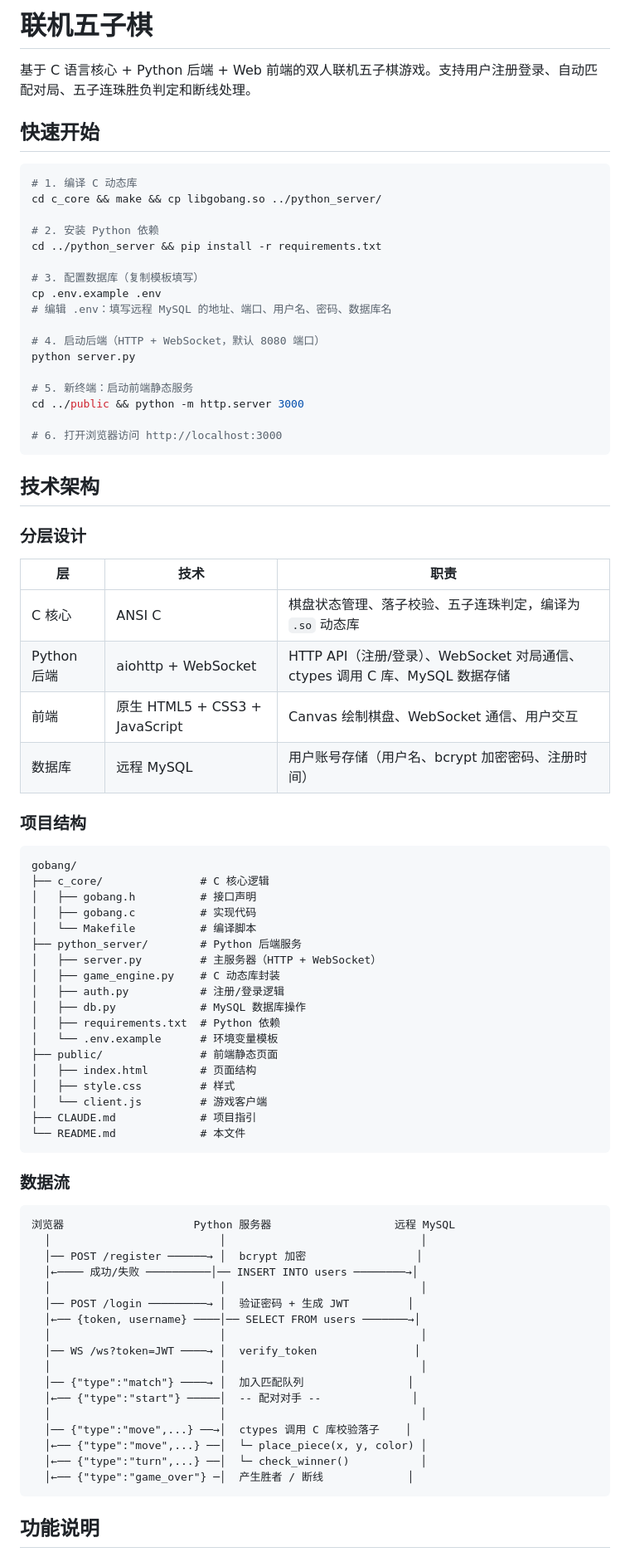
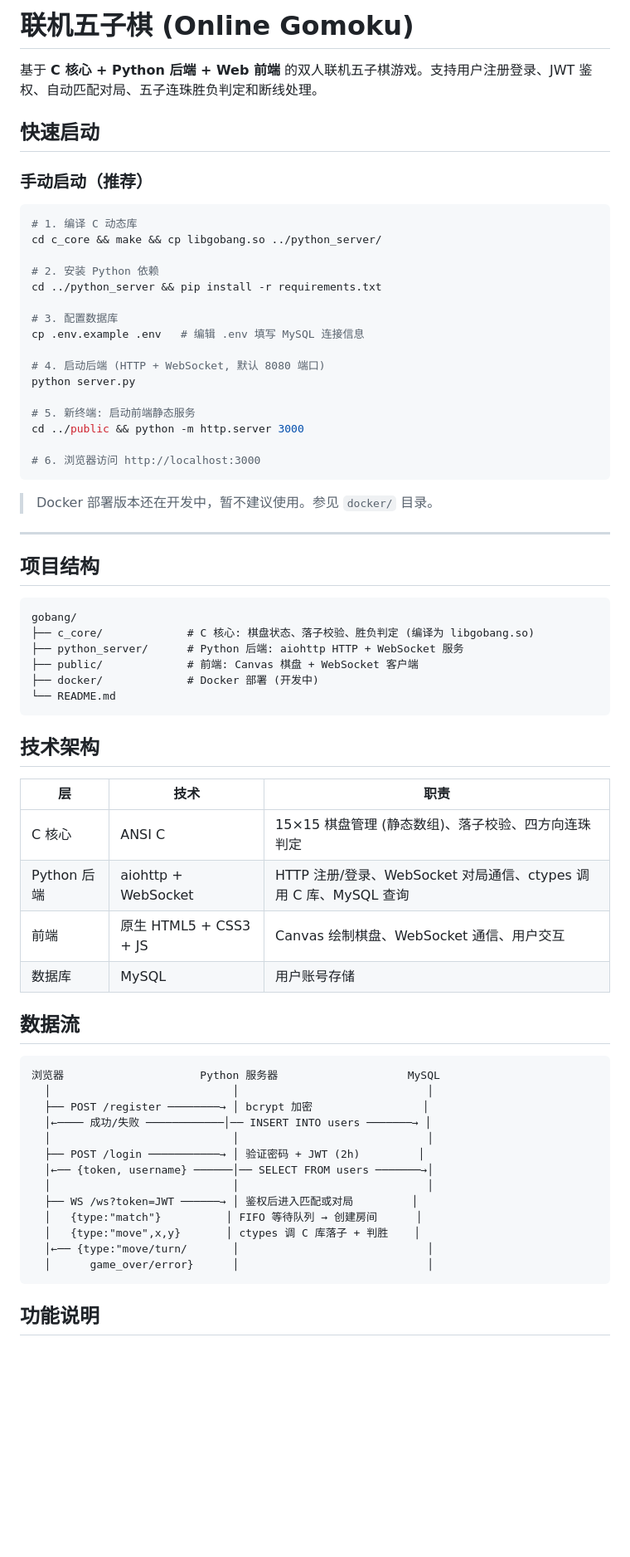
Before and after one commit to Lzf07123/gobang-game, a Markdown page: README.md, the part around one of its changes. Shown at 83% size. GitHub-like rendering; blank space fills up the shorter version.

````diff
--- a/README.md
+++ b/README.md
@@ -1,8 +1,10 @@
-# 联机五子棋
+# 联机五子棋 (Online Gomoku)
 
-基于 C 语言核心 + Python 后端 + Web 前端的双人联机五子棋游戏。支持用户注册登录、自动匹配对局、五子连珠胜负判定和断线处理。
+基于 **C 核心 + Python 后端 + Web 前端** 的双人联机五子棋游戏。支持用户注册登录、JWT 鉴权、自动匹配对局、五子连珠胜负判定和断线处理。
 
-## 快速开始
+## 快速启动
+
+### 手动启动（推荐）
 
 ```bash
 # 1. 编译 C 动态库
@@ -11,73 +13,58 @@ cd c_core && make && cp libgobang.so ../python_server/
 # 2. 安装 Python 依赖
 cd ../python_server && pip install -r requirements.txt
 
-# 3. 配置数据库（复制模板填写）
-cp .env.example .env
-# 编辑 .env：填写远程 MySQL 的地址、端口、用户名、密码、数据库名
+# 3. 配置数据库
+cp .env.example .env   # 编辑 .env 填写 MySQL 连接信息
 
-# 4. 启动后端（HTTP + WebSocket，默认 8080 端口）
+# 4. 启动后端 (HTTP + WebSocket, 默认 8080 端口)
 python server.py
 
-# 5. 新终端：启动前端静态服务
+# 5. 新终端: 启动前端静态服务
 cd ../public && python -m http.server 3000
 
-# 6. 打开浏览器访问 http://localhost:3000
+# 6. 浏览器访问 http://localhost:3000
+```
+
+> Docker 部署版本还在开发中，暂不建议使用。参见 `docker/` 目录。
+
+---
+
+## 项目结构
+
+```
+gobang/
+├── c_core/             # C 核心: 棋盘状态、落子校验、胜负判定 (编译为 libgobang.so)
+├── python_server/      # Python 后端: aiohttp HTTP + WebSocket 服务
+├── public/             # 前端: Canvas 棋盘 + WebSocket 客户端
+├── docker/             # Docker 部署 (开发中)
+└── README.md
 ```
 
 ## 技术架构
 
-### 分层设计
-
 | 层 | 技术 | 职责 |
 |----|------|------|
-| C 核心 | ANSI C | 棋盘状态管理、落子校验、五子连珠判定，编译为 `.so` 动态库 |
-| Python 后端 | aiohttp + WebSocket | HTTP API（注册/登录）、WebSocket 对局通信、ctypes 调用 C 库、MySQL 数据存储 |
-| 前端 | 原生 HTML5 + CSS3 + JavaScript | Canvas 绘制棋盘、WebSocket 通信、用户交互 |
-| 数据库 | 远程 MySQL | 用户账号存储（用户名、bcrypt 加密密码、注册时间） |
+| C 核心 | ANSI C | 15×15 棋盘管理 (静态数组)、落子校验、四方向连珠判定 |
+| Python 后端 | aiohttp + WebSocket | HTTP 注册/登录、WebSocket 对局通信、ctypes 调用 C 库、MySQL 查询 |
+| 前端 | 原生 HTML5 + CSS3 + JS | Canvas 绘制棋盘、WebSocket 通信、用户交互 |
+| 数据库 | MySQL | 用户账号存储 |
 
-### 项目结构
+## 数据流
 
 ```
-gobang/
-├── c_core/               # C 核心逻辑
-│   ├── gobang.h          # 接口声明
-│   ├── gobang.c          # 实现代码
-│   └── Makefile          # 编译脚本
-├── python_server/        # Python 后端服务
-│   ├── server.py         # 主服务器（HTTP + WebSocket）
-│   ├── game_engine.py    # C 动态库封装
-│   ├── auth.py           # 注册/登录逻辑
-│   ├── db.py             # MySQL 数据库操作
-│   ├── requirements.txt  # Python 依赖
-│   └── .env.example      # 环境变量模板
-├── public/               # 前端静态页面
-│   ├── index.html        # 页面结构
-│   ├── style.css         # 样式
-│   └── client.js         # 游戏客户端
-├── CLAUDE.md             # 项目指引
-└── README.md             # 本文件
-```
-
-### 数据流
-
-```
-浏览器                    Python 服务器                   远程 MySQL
-  │                          │                              │
-  │── POST /register ──────→ │  bcrypt 加密                 │
-  │←──── 成功/失败 ──────────│── INSERT INTO users ────────→│
-  │                          │                              │
-  │── POST /login ─────────→ │  验证密码 + 生成 JWT         │
-  │←── {token, username} ────│── SELECT FROM users ───────→│
-  │                          │                              │
-  │── WS /ws?token=JWT ────→ │  verify_token               │
-  │                          │                              │
-  │── {"type":"match"} ────→ │  加入匹配队列                │
-  │←── {"type":"start"} ─────│  -- 配对对手 --              │
-  │                          │                              │
-  │── {"type":"move",...} ──→│  ctypes 调用 C 库校验落子    │
-  │←── {"type":"move",...} ──│  └─ place_piece(x, y, color) │
-  │←── {"type":"turn",...} ──│  └─ check_winner()           │
-  │←── {"type":"game_over"} ─│  产生胜者 / 断线             │
+浏览器                     Python 服务器                    MySQL
+  │                            │                             │
+  ├── POST /register ────────→ │ bcrypt 加密                 │
+  │←──── 成功/失败 ────────────│── INSERT INTO users ───────→ │
+  │                            │                             │
+  ├── POST /login ───────────→ │ 验证密码 + JWT (2h)         │
+  │←── {token, username} ──────│── SELECT FROM users ───────→│
+  │                            │                             │
+  ├── WS /ws?token=JWT ──────→ │ 鉴权后进入匹配或对局         │
+  │   {type:"match"}          │ FIFO 等待队列 → 创建房间      │
+  │   {type:"move",x,y}       │ ctypes 调 C 库落子 + 判胜    │
+  │←── {type:"move/turn/       │                             │
+  │      game_over/error}      │                             │
 ```
 
 ## 功能说明
````
Also changed, not shown: other parts of README.md (+18 -63 lines).
